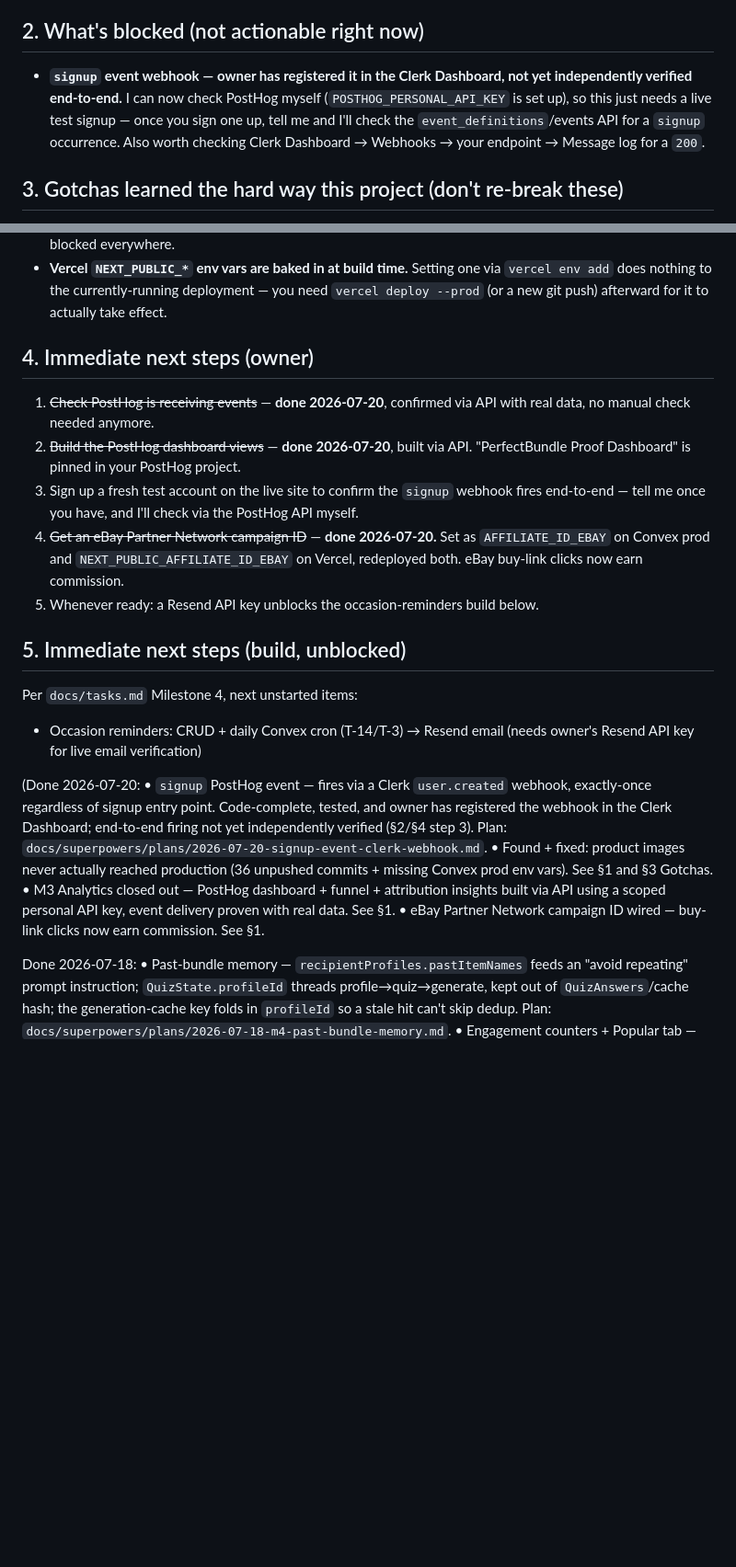
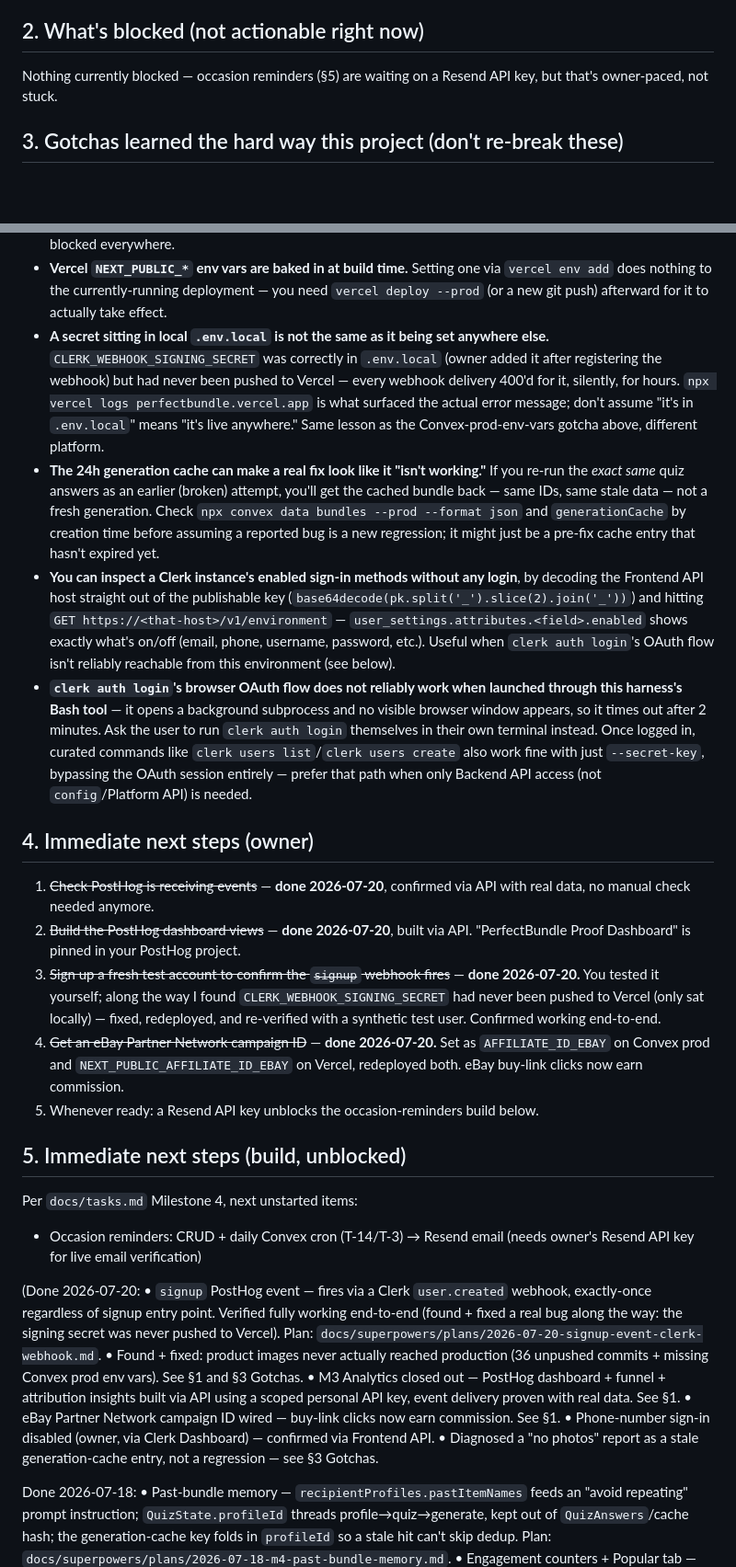
Before and after one commit to alanhasbiro/perfectbundle, a Markdown page: docs/handover.md, 2 parts joined by grey strips. Shown at 92% size. Rendered like a GitHub page; blank space fills up the shorter version.

Commit message:
fix(webhook): CLERK_WEBHOOK_SIGNING_SECRET was never pushed to Vercel
Found via Vercel logs after a live test signup produced no PostHog
event: the secret existed in .env.local but was never set on Vercel,
so every webhook delivery failed signature verification. Pushed it
and redeployed; verified end-to-end with a synthetic test user.

Also confirmed phone-number sign-in is off (owner disabled it via
Clerk Dashboard) and diagnosed a "no photos" report as a stale
generation-cache entry from before the earlier image fix, not a
regression - both documented in handover.md.

Co-Authored-By: Claude Sonnet 5 <noreply@anthropic.com>

```diff
--- a/docs/handover.md
+++ b/docs/handover.md
@@ -23,7 +23,7 @@ detailed docs are linked at the bottom for when you need more than this gives.
 
 ## 2. What's blocked (not actionable right now)
 
-- **`signup` event webhook — owner has registered it in the Clerk Dashboard, not yet independently verified end-to-end.** I can now check PostHog myself (`POSTHOG_PERSONAL_API_KEY` is set up), so this just needs a live test signup — once you sign one up, tell me and I'll check the `event_definitions`/events API for a `signup` occurrence. Also worth checking Clerk Dashboard → Webhooks → your endpoint → Message log for a `200`.
+Nothing currently blocked — occasion reminders (§5) are waiting on a Resend API key, but that's owner-paced, not stuck.
 
 ## 3. Gotchas learned the hard way this project (don't re-break these)
 
@@ -42,12 +42,16 @@ detailed docs are linked at the bottom for when you need more than this gives.
 - **PostHog personal API key scopes are single-select per resource (None/Read/Write via a dropdown, not independent checkboxes), and Write implies Read.** Don't grant both — just pick Write for anything you need to create/modify.
 - **PostHog's `@current` project-id shortcut (e.g. `/api/projects/@current/dashboards/`) works per-endpoint, not behind one blanket scope.** `/api/projects/@current/` (project detail) needs `project:read`, but `/api/projects/@current/dashboards/` and `/insights/` resolve `@current` fine with only `dashboard`/`insight` scopes — don't assume a scope error on one endpoint means the shortcut itself is blocked everywhere.
 - **Vercel `NEXT_PUBLIC_*` env vars are baked in at build time.** Setting one via `vercel env add` does nothing to the currently-running deployment — you need `vercel deploy --prod` (or a new git push) afterward for it to actually take effect.
+- **A secret sitting in local `.env.local` is not the same as it being set anywhere else.** `CLERK_WEBHOOK_SIGNING_SECRET` was correctly in `.env.local` (owner added it after registering the webhook) but had never been pushed to Vercel — every webhook delivery 400'd for it, silently, for hours. `npx vercel logs perfectbundle.vercel.app` is what surfaced the actual error message; don't assume "it's in `.env.local`" means "it's live anywhere." Same lesson as the Convex-prod-env-vars gotcha above, different platform.
+- **The 24h generation cache can make a real fix look like it "isn't working."** If you re-run the *exact same* quiz answers as an earlier (broken) attempt, you'll get the cached bundle back — same IDs, same stale data — not a fresh generation. Check `npx convex data bundles --prod --format json` and `generationCache` by creation time before assuming a reported bug is a new regression; it might just be a pre-fix cache entry that hasn't expired yet.
+- **You can inspect a Clerk instance's enabled sign-in methods without any login**, by decoding the Frontend API host straight out of the publishable key (`base64decode(pk.split('_').slice(2).join('_'))`) and hitting `GET https://<that-host>/v1/environment` — `user_settings.attributes.<field>.enabled` shows exactly what's on/off (email, phone, username, password, etc.). Useful when `clerk auth login`'s OAuth flow isn't reliably reachable from this environment (see below).
+- **`clerk auth login`'s browser OAuth flow does not reliably work when launched through this harness's Bash tool** — it opens a background subprocess and no visible browser window appears, so it times out after 2 minutes. Ask the user to run `clerk auth login` themselves in their own terminal instead. Once logged in, curated commands like `clerk users list`/`clerk users create` also work fine with just `--secret-key`, bypassing the OAuth session entirely — prefer that path when only Backend API access (not `config`/Platform API) is needed.
 
 ## 4. Immediate next steps (owner)
 
 1. ~~Check PostHog is receiving events~~ — **done 2026-07-20**, confirmed via API with real data, no manual check needed anymore.
 2. ~~Build the PostHog dashboard views~~ — **done 2026-07-20**, built via API. "PerfectBundle Proof Dashboard" is pinned in your PostHog project.
-3. Sign up a fresh test account on the live site to confirm the `signup` webhook fires end-to-end — tell me once you have, and I'll check via the PostHog API myself.
+3. ~~Sign up a fresh test account to confirm the `signup` webhook fires~~ — **done 2026-07-20.** You tested it yourself; along the way I found `CLERK_WEBHOOK_SIGNING_SECRET` had never been pushed to Vercel (only sat locally) — fixed, redeployed, and re-verified with a synthetic test user. Confirmed working end-to-end.
 4. ~~Get an eBay Partner Network campaign ID~~ — **done 2026-07-20.** Set as `AFFILIATE_ID_EBAY` on Convex prod and `NEXT_PUBLIC_AFFILIATE_ID_EBAY` on Vercel, redeployed both. eBay buy-link clicks now earn commission.
 5. Whenever ready: a Resend API key unblocks the occasion-reminders build below.
 
@@ -58,14 +62,17 @@ Per `docs/tasks.md` Milestone 4, next unstarted items:
 
 (Done 2026-07-20:
  • `signup` PostHog event — fires via a Clerk `user.created` webhook, exactly-once regardless
-   of signup entry point. Code-complete, tested, and owner has registered the webhook in the
-   Clerk Dashboard; end-to-end firing not yet independently verified (§2/§4 step 3). Plan:
+   of signup entry point. Verified fully working end-to-end (found + fixed a real bug along
+   the way: the signing secret was never pushed to Vercel). Plan:
    `docs/superpowers/plans/2026-07-20-signup-event-clerk-webhook.md`.
  • Found + fixed: product images never actually reached production (36 unpushed commits +
    missing Convex prod env vars). See §1 and §3 Gotchas.
  • M3 Analytics closed out — PostHog dashboard + funnel + attribution insights built via API
    using a scoped personal API key, event delivery proven with real data. See §1.
  • eBay Partner Network campaign ID wired — buy-link clicks now earn commission. See §1.
+ • Phone-number sign-in disabled (owner, via Clerk Dashboard) — confirmed via Frontend API.
+ • Diagnosed a "no photos" report as a stale generation-cache entry, not a regression — see
+   §3 Gotchas.
 
 Done 2026-07-18:
  • Past-bundle memory — `recipientProfiles.pastItemNames` feeds an "avoid repeating"
```
Also changed, not shown: other parts of docs/handover.md (+1 -1 lines), docs/checkpoint.md (+3 -0 lines).
